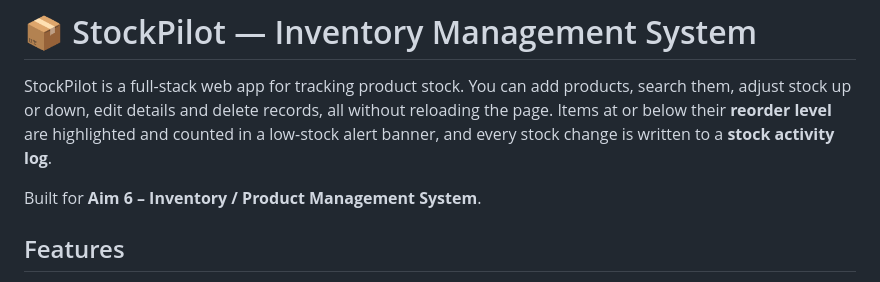
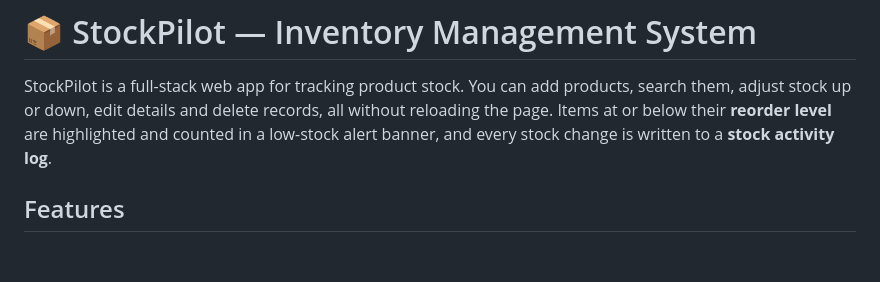
Before and after one commit to vaishnavat-gif/MDM--Inventory-Management-System, a Markdown page: README.md, the part around the change. GitHub-like rendering; blank space fills up the shorter version.

```diff
--- a/README.md
+++ b/README.md
@@ -1,8 +1,6 @@
 # 📦 StockPilot — Inventory Management System
 
 StockPilot is a full-stack web app for tracking product stock. You can add products, search them, adjust stock up or down, edit details and delete records, all without reloading the page. Items at or below their **reorder level** are highlighted and counted in a low-stock alert banner, and every stock change is written to a **stock activity log**.
-
-Built for **Aim 6 – Inventory / Product Management System**.
 
 ## Features
 
```
